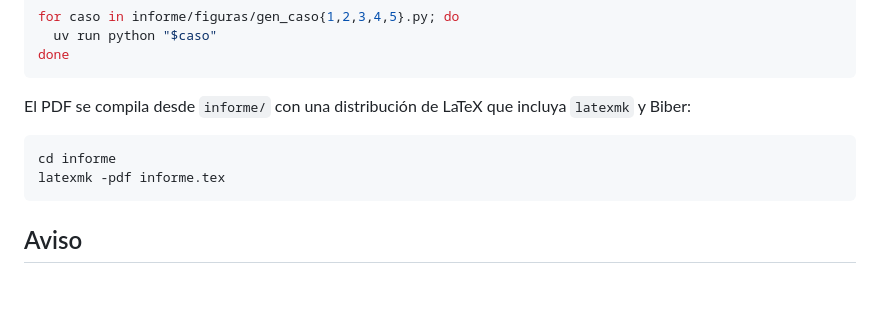
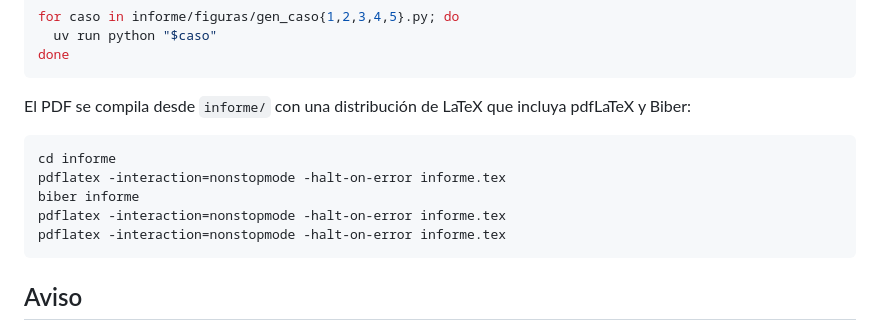
Before and after one commit to R0SEWT/chasquifest-auditoria-visual, a Markdown page: README.md, the part around the change. Rendered like a GitHub page; blank space fills up the shorter version.

````diff
--- a/README.md
+++ b/README.md
@@ -62,11 +62,14 @@ for caso in informe/figuras/gen_caso{1,2,3,4,5}.py; do
 done
 ```
 
-El PDF se compila desde `informe/` con una distribución de LaTeX que incluya `latexmk` y Biber:
+El PDF se compila desde `informe/` con una distribución de LaTeX que incluya pdfLaTeX y Biber:
 
 ```bash
 cd informe
-latexmk -pdf informe.tex
+pdflatex -interaction=nonstopmode -halt-on-error informe.tex
+biber informe
+pdflatex -interaction=nonstopmode -halt-on-error informe.tex
+pdflatex -interaction=nonstopmode -halt-on-error informe.tex
 ```
 
 ## Aviso
````
